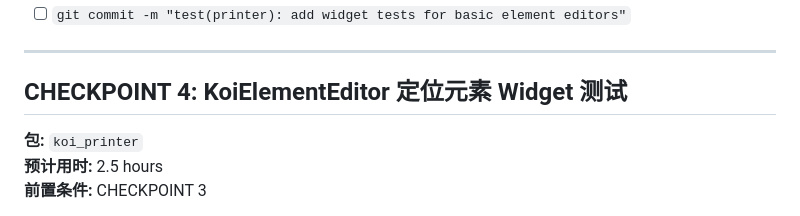
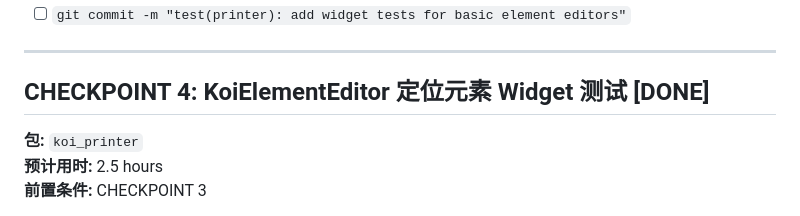
Before and after one commit to mrkoi-is/koi_printer, a Markdown page: docs/checkpoints.md, the part around the change. GitHub-like rendering.

Commit message:
docs: mark checkpoint 4 as done

```diff
--- a/docs/checkpoints.md
+++ b/docs/checkpoints.md
@@ -110,7 +110,7 @@
 
 ---
 
-## CHECKPOINT 4: KoiElementEditor 定位元素 Widget 测试
+## CHECKPOINT 4: KoiElementEditor 定位元素 Widget 测试 [DONE]
 
 **包:** `koi_printer`
 **预计用时:** 2.5 hours
```
